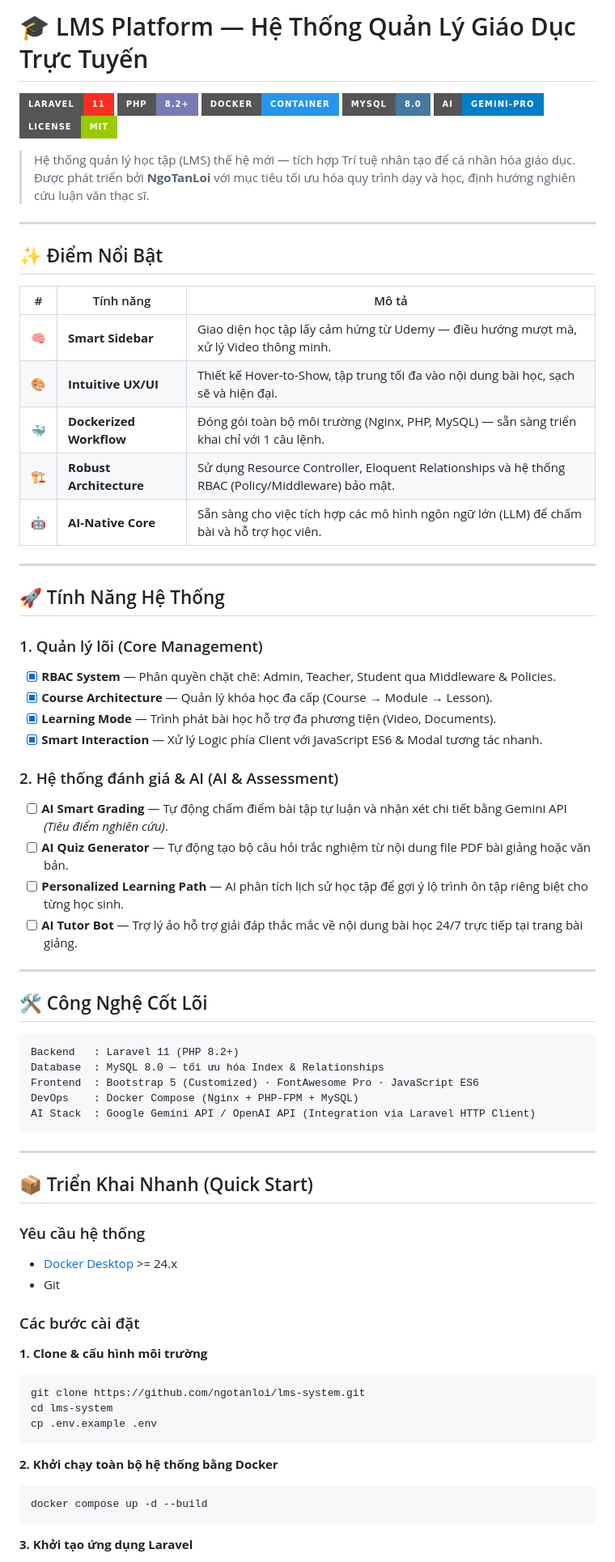
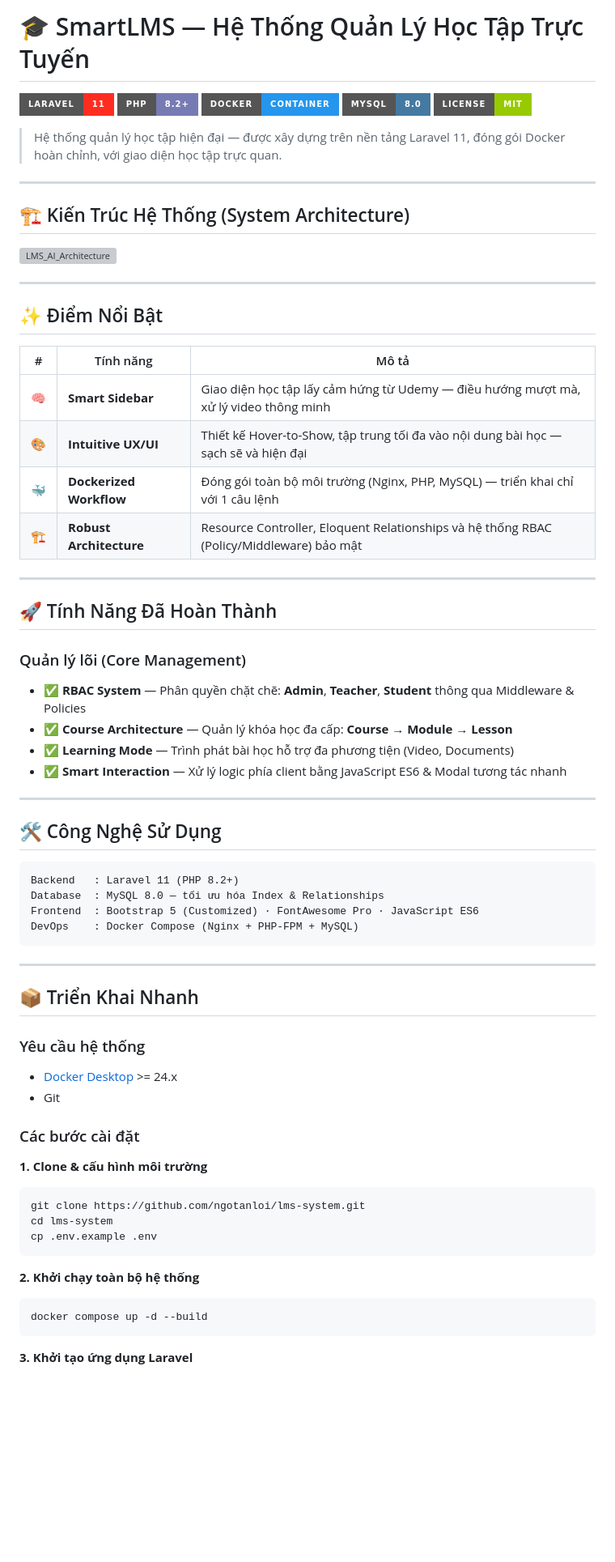
Before and after one commit to NgoTanLoi01/SmartLMS, a Markdown page: README.md, the part around one of its changes. Shown at 81% size. GitHub-like rendering; badges without logos; blank space fills up the shorter version; grey boxes are pictures that could not be loaded.

Commit message:
Rename LMS Platform to SmartLMS and update details
Updated README to reflect new project name and features.

````diff
--- a/README.md
+++ b/README.md
@@ -1,14 +1,17 @@
-# 🎓 LMS Platform — Hệ Thống Quản Lý Giáo Dục Trực Tuyến
+# 🎓 SmartLMS — Hệ Thống Quản Lý Học Tập Trực Tuyến
 
 [![Laravel](https://img.shields.io/badge/Laravel-11-FF2D20?style=for-the-badge&logo=laravel&logoColor=white)](https://laravel.com)
 [![PHP](https://img.shields.io/badge/PHP-8.2+-777BB4?style=for-the-badge&logo=php&logoColor=white)](https://php.net)
 [![Docker](https://img.shields.io/badge/Docker-Container-2496ED?style=for-the-badge&logo=docker&logoColor=white)](https://www.docker.com)
 [![MySQL](https://img.shields.io/badge/MySQL-8.0-4479A1?style=for-the-badge&logo=mysql&logoColor=white)](https://www.mysql.com)
-[![AI-Integration](https://img.shields.io/badge/AI-Gemini--Pro-blue?style=for-the-badge&logo=google-gemini&logoColor=white)](https://ai.google.dev/)
 [![License](https://img.shields.io/badge/License-MIT-green?style=for-the-badge)](LICENSE)
 
-> Hệ thống quản lý học tập (LMS) thế hệ mới — tích hợp Trí tuệ nhân tạo để cá nhân hóa giáo dục.
-> Được phát triển bởi **NgoTanLoi** với mục tiêu tối ưu hóa quy trình dạy và học, định hướng nghiên cứu luận văn thạc sĩ.
+> Hệ thống quản lý học tập hiện đại — được xây dựng trên nền tảng Laravel 11, đóng gói Docker hoàn chỉnh, với giao diện học tập trực quan.
+
+---
+
+## 🏗 Kiến Trúc Hệ Thống (System Architecture)
+<img width="7200" height="6342" alt="LMS_AI_Architecture" src="https://github.com/user-attachments/assets/1453ef3c-85e6-4576-865e-b056bb605164" />
 
 ---
 
@@ -16,45 +19,36 @@
 
 | # | Tính năng | Mô tả |
 |---|-----------|-------|
-| 🧠 | **Smart Sidebar** | Giao diện học tập lấy cảm hứng từ Udemy — điều hướng mượt mà, xử lý Video thông minh. |
-| 🎨 | **Intuitive UX/UI** | Thiết kế Hover-to-Show, tập trung tối đa vào nội dung bài học, sạch sẽ và hiện đại. |
-| 🐳 | **Dockerized Workflow** | Đóng gói toàn bộ môi trường (Nginx, PHP, MySQL) — sẵn sàng triển khai chỉ với 1 câu lệnh. |
-| 🏗️ | **Robust Architecture** | Sử dụng Resource Controller, Eloquent Relationships và hệ thống RBAC (Policy/Middleware) bảo mật. |
-| 🤖 | **AI-Native Core** | Sẵn sàng cho việc tích hợp các mô hình ngôn ngữ lớn (LLM) để chấm bài và hỗ trợ học viên. |
+| 🧠 | **Smart Sidebar** | Giao diện học tập lấy cảm hứng từ Udemy — điều hướng mượt mà, xử lý video thông minh |
+| 🎨 | **Intuitive UX/UI** | Thiết kế Hover-to-Show, tập trung tối đa vào nội dung bài học — sạch sẽ và hiện đại |
+| 🐳 | **Dockerized Workflow** | Đóng gói toàn bộ môi trường (Nginx, PHP, MySQL) — triển khai chỉ với 1 câu lệnh |
+| 🏗️ | **Robust Architecture** | Resource Controller, Eloquent Relationships và hệ thống RBAC (Policy/Middleware) bảo mật |
 
 ---
 
-## 🚀 Tính Năng Hệ Thống
+## 🚀 Tính Năng Đã Hoàn Thành
 
-### 1. Quản lý lõi (Core Management)
+### Quản lý lõi (Core Management)
 
-- [x] **RBAC System** — Phân quyền chặt chẽ: Admin, Teacher, Student qua Middleware & Policies.
-- [x] **Course Architecture** — Quản lý khóa học đa cấp (Course → Module → Lesson).
-- [x] **Learning Mode** — Trình phát bài học hỗ trợ đa phương tiện (Video, Documents).
-- [x] **Smart Interaction** — Xử lý Logic phía Client với JavaScript ES6 & Modal tương tác nhanh.
-
-### 2. Hệ thống đánh giá & AI (AI & Assessment)
-
-- [ ] **AI Smart Grading** — Tự động chấm điểm bài tập tự luận và nhận xét chi tiết bằng Gemini API *(Tiêu điểm nghiên cứu)*.
-- [ ] **AI Quiz Generator** — Tự động tạo bộ câu hỏi trắc nghiệm từ nội dung file PDF bài giảng hoặc văn bản.
-- [ ] **Personalized Learning Path** — AI phân tích lịch sử học tập để gợi ý lộ trình ôn tập riêng biệt cho từng học sinh.
-- [ ] **AI Tutor Bot** — Trợ lý ảo hỗ trợ giải đáp thắc mắc về nội dung bài học 24/7 trực tiếp tại trang bài giảng.
+- ✅ **RBAC System** — Phân quyền chặt chẽ: **Admin**, **Teacher**, **Student** thông qua Middleware & Policies
+- ✅ **Course Architecture** — Quản lý khóa học đa cấp: **Course → Module → Lesson**
+- ✅ **Learning Mode** — Trình phát bài học hỗ trợ đa phương tiện (Video, Documents)
+- ✅ **Smart Interaction** — Xử lý logic phía client bằng JavaScript ES6 & Modal tương tác nhanh
 
 ---
 
-## 🛠 Công Nghệ Cốt Lõi
+## 🛠 Công Nghệ Sử Dụng
 
 ```
 Backend   : Laravel 11 (PHP 8.2+)
 Database  : MySQL 8.0 — tối ưu hóa Index & Relationships
 Frontend  : Bootstrap 5 (Customized) · FontAwesome Pro · JavaScript ES6
 DevOps    : Docker Compose (Nginx + PHP-FPM + MySQL)
-AI Stack  : Google Gemini API / OpenAI API (Integration via Laravel HTTP Client)
 ```
 
 ---
 
-## 📦 Triển Khai Nhanh (Quick Start)
+## 📦 Triển Khai Nhanh
 
 ### Yêu cầu hệ thống
 
@@ -71,7 +65,7 @@ cd lms-system
 cp .env.example .env
 ```
 
-**2. Khởi chạy toàn bộ hệ thống bằng Docker**
+**2. Khởi chạy toàn bộ hệ thống**
 
 ```bash
 docker compose up -d --build
````
Also changed, not shown: other parts of README.md (+13 -16 lines).
